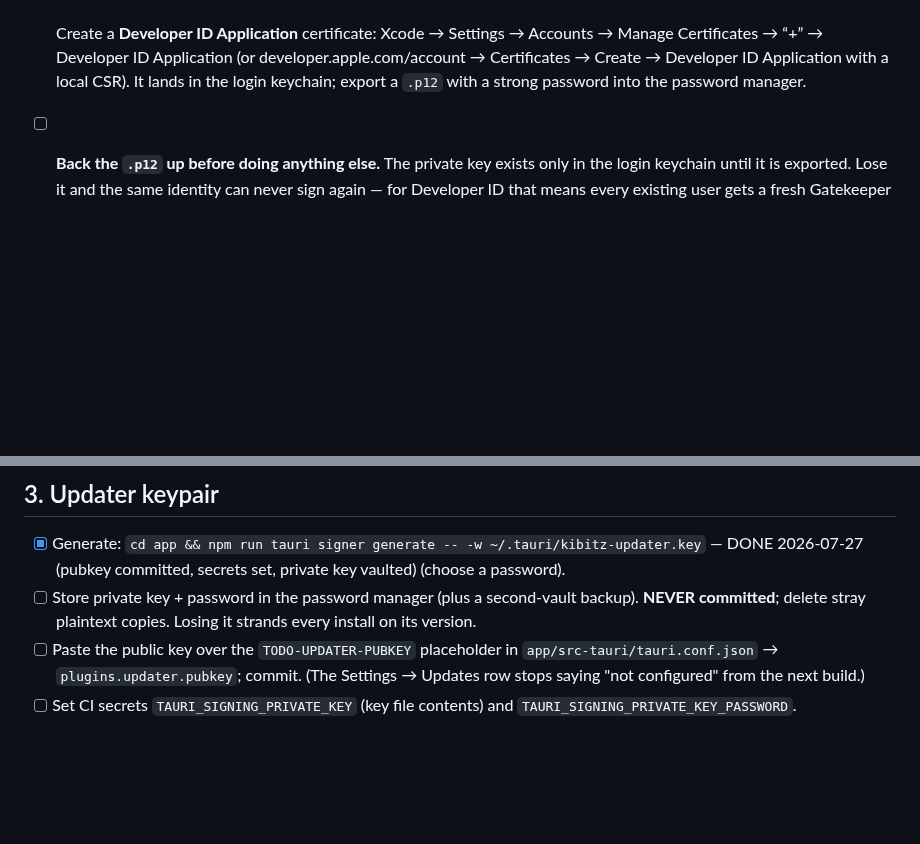
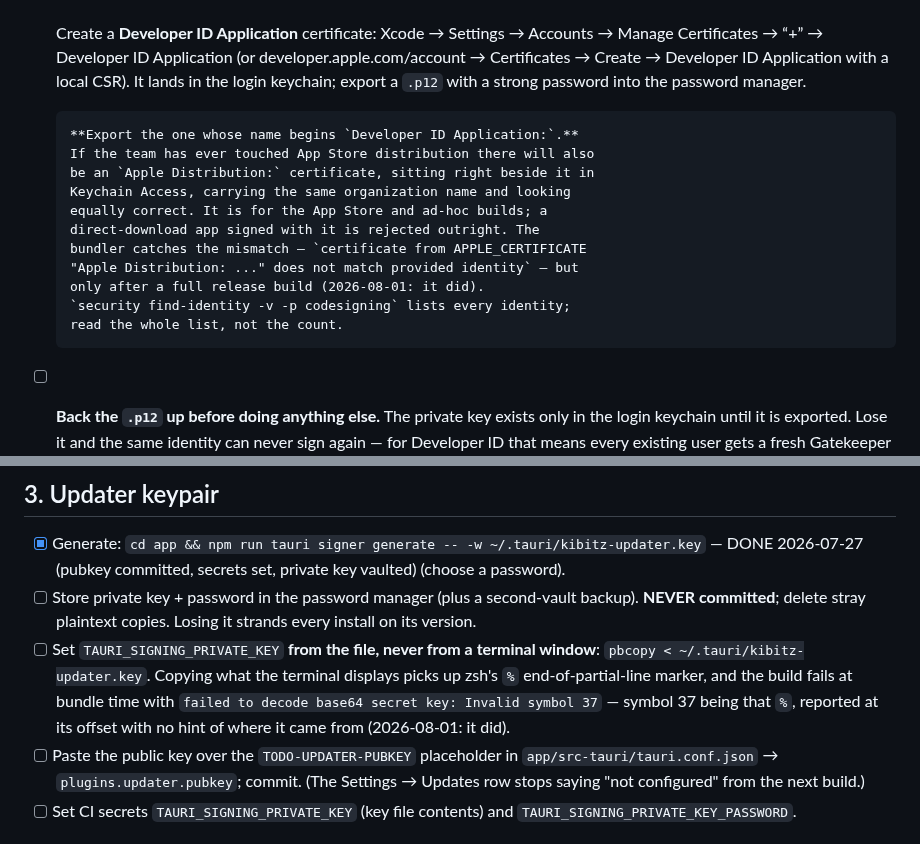
Before and after one commit to avienu/kibitz, a Markdown page: docs/RELEASE_CHECKLIST.md, 2 parts joined by grey strips. Drawn GitHub-style; blank space fills up the shorter version.

Commit message:
docs: the two secret traps that failed the first signed release
Both cost a full release build to discover and neither error names its
cause.

APPLE_CERTIFICATE held the `Apple Distribution` certificate rather than
`Developer ID Application`. The two sit beside each other in Keychain
Access under the same organization name; one is for the App Store, the
other for direct download, and only the bundler's identity check tells
them apart — after a five-minute build.

TAURI_SIGNING_PRIVATE_KEY had a trailing `%`: zsh's marker for a line
with no newline, copied out of a terminal window along with the key. It
surfaces as `Invalid symbol 37, offset 348`, which is precise about the
byte and silent about how it got there.

Co-Authored-By: Claude Opus 5 <noreply@anthropic.com>

```diff
--- a/docs/RELEASE_CHECKLIST.md
+++ b/docs/RELEASE_CHECKLIST.md
@@ -46,6 +46,18 @@ point along this list.
       Certificates → Create → Developer ID Application with a local CSR).
       It lands in the login keychain; export a `.p12` with a strong
       password into the password manager.
+
+      **Export the one whose name begins `Developer ID Application:`.**
+      If the team has ever touched App Store distribution there will also
+      be an `Apple Distribution:` certificate, sitting right beside it in
+      Keychain Access, carrying the same organization name and looking
+      equally correct. It is for the App Store and ad-hoc builds; a
+      direct-download app signed with it is rejected outright. The
+      bundler catches the mismatch — `certificate from APPLE_CERTIFICATE
+      "Apple Distribution: ..." does not match provided identity` — but
+      only after a full release build (2026-08-01: it did).
+      `security find-identity -v -p codesigning` lists every identity;
+      read the whole list, not the count.
 - [ ] **Back the `.p12` up before doing anything else.** The private key
       exists only in the login keychain until it is exported. Lose it and
       the same identity can never sign again — for Developer ID that means
@@ -85,6 +97,13 @@ point along this list.
 - [ ] Store private key + password in the password manager (plus a
       second-vault backup). **NEVER committed**; delete stray plaintext
       copies. Losing it strands every install on its version.
+- [ ] Set `TAURI_SIGNING_PRIVATE_KEY` **from the file, never from a
+      terminal window**: `pbcopy < ~/.tauri/kibitz-updater.key`. Copying
+      what the terminal displays picks up zsh's `%` end-of-partial-line
+      marker, and the build fails at bundle time with `failed to decode
+      base64 secret key: Invalid symbol 37` — symbol 37 being that `%`,
+      reported at its offset with no hint of where it came from
+      (2026-08-01: it did).
 - [ ] Paste the public key over the `TODO-UPDATER-PUBKEY` placeholder in
       `app/src-tauri/tauri.conf.json` → `plugins.updater.pubkey`; commit.
       (The Settings → Updates row stops saying "not configured" from the
```
